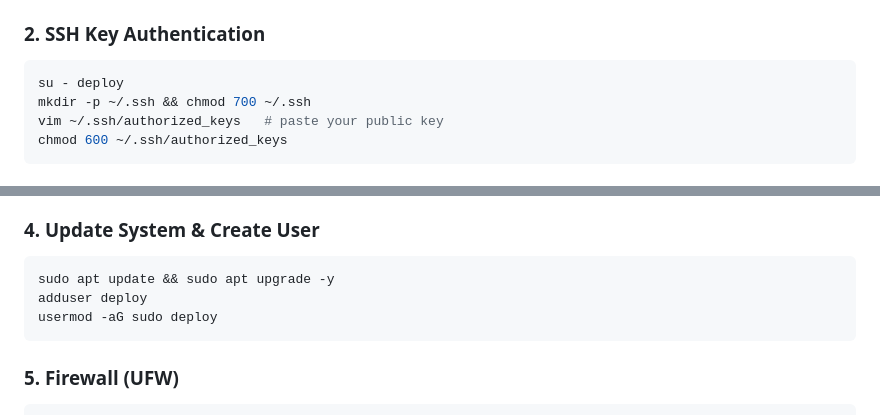
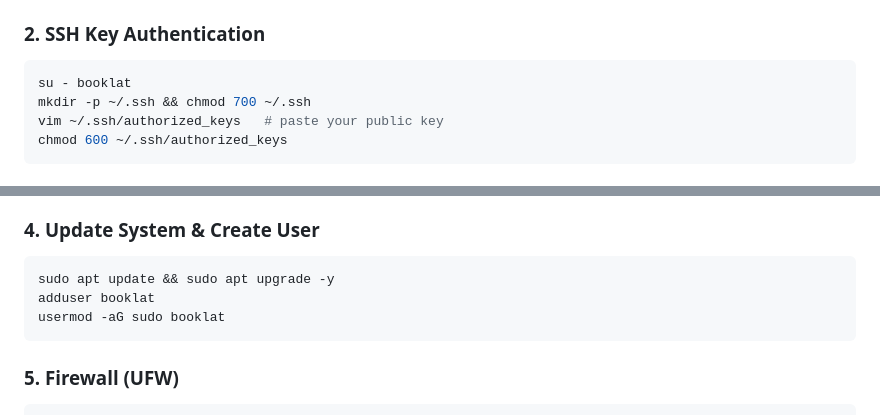
Before and after one commit to xpall/Booklat, a Markdown page: README.md, 2 parts joined by grey strips. Rendered like a GitHub page.

````diff
--- a/README.md
+++ b/README.md
@@ -35,7 +35,7 @@ Your public key is at `~/.ssh/id_ed25519.pub` — copy its contents for the next
 ### 2. SSH Key Authentication
 
 ```bash
-su - deploy
+su - booklat
 mkdir -p ~/.ssh && chmod 700 ~/.ssh
 vim ~/.ssh/authorized_keys   # paste your public key
 chmod 600 ~/.ssh/authorized_keys
@@ -58,8 +58,8 @@ sudo systemctl reload ssh
 
 ```bash
 sudo apt update && sudo apt upgrade -y
-adduser deploy
-usermod -aG sudo deploy
+adduser booklat
+usermod -aG sudo booklat
 ```
 
 ### 5. Firewall (UFW)
````
